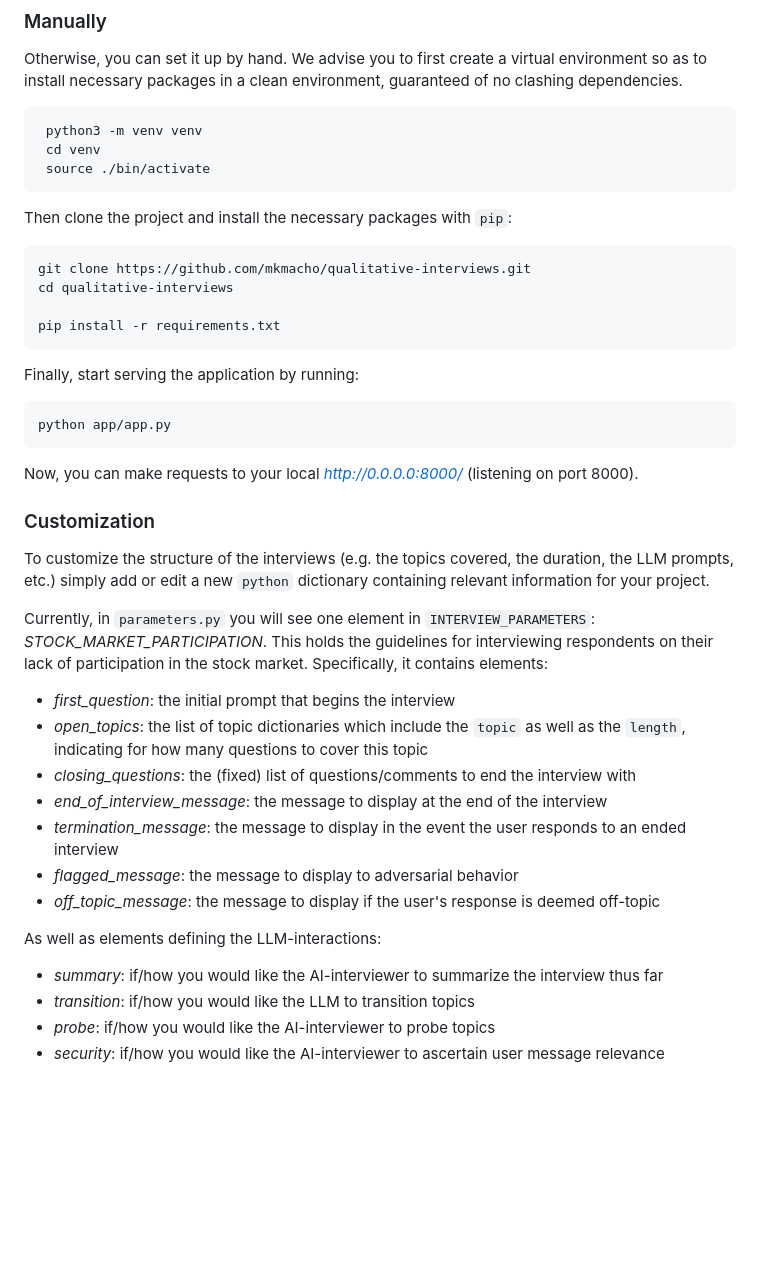
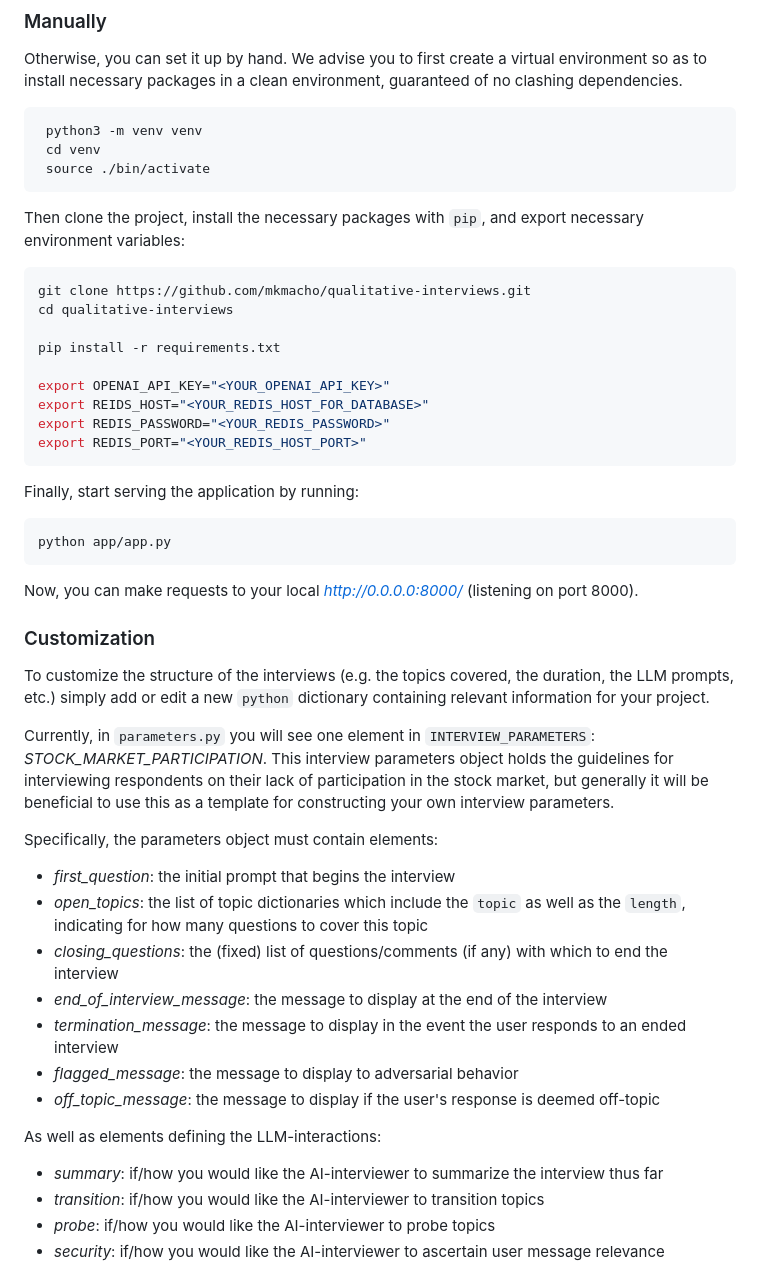
Before and after one commit to mkmacho/qualitative-interviews, a Markdown page: README.md, the part around one of its changes. GitHub-like rendering; blank space fills up the shorter version.

````diff
--- a/README.md
+++ b/README.md
@@ -56,13 +66,18 @@ Otherwise, you can set it up by hand. We advise you to first create a virtual en
  source ./bin/activate
 ```
 
-Then clone the project and install the necessary packages with `pip`:
+Then clone the project, install the necessary packages with `pip`, and export necessary environment variables:
 
 ```bash
 git clone https://github.com/mkmacho/qualitative-interviews.git
 cd qualitative-interviews
 
 pip install -r requirements.txt
+
+export OPENAI_API_KEY="<YOUR_OPENAI_API_KEY>"
+export REIDS_HOST="<YOUR_REDIS_HOST_FOR_DATABASE>"
+export REDIS_PASSWORD="<YOUR_REDIS_PASSWORD>"
+export REDIS_PORT="<YOUR_REDIS_HOST_PORT>"
 ```
 
 Finally, start serving the application by running:
@@ -78,11 +93,13 @@ Now, you can make requests to your local *http://0.0.0.0:8000/* (listening on po
 
 To customize the structure of the interviews (e.g. the topics covered, the duration, the LLM prompts, etc.) simply add or edit a new `python` dictionary containing relevant information for your project.
 
-Currently, in `parameters.py` you will see one element in `INTERVIEW_PARAMETERS`: *STOCK_MARKET_PARTICIPATION*. This holds the guidelines for interviewing respondents on their lack of participation in the stock market. Specifically, it contains elements:
+Currently, in `parameters.py` you will see one element in `INTERVIEW_PARAMETERS`: *STOCK_MARKET_PARTICIPATION*. This interview parameters object holds the guidelines for interviewing respondents on their lack of participation in the stock market, but generally it will be beneficial to use this as a template for constructing your own interview parameters.
+
+Specifically, the parameters object must contain elements:
 
 * *first_question*: the initial prompt that begins the interview
 * *open_topics*: the list of topic dictionaries which include the `topic` as well as the `length`, indicating for how many questions to cover this topic
-* *closing_questions*: the (fixed) list of questions/comments to end the interview with
+* *closing_questions*: the (fixed) list of questions/comments (if any) with which to end the interview
 * *end_of_interview_message*: the message to display at the end of the interview
 * *termination_message*: the message to display in the event the user responds to an ended interview
 * *flagged_message*: the message to display to adversarial behavior
@@ -91,7 +108,7 @@ Currently, in `parameters.py` you will see one element in `INTERVIEW_PARAMETERS`
 As well as elements defining the LLM-interactions:
 
 * *summary*: if/how you would like the AI-interviewer to summarize the interview thus far
-* *transition*: if/how you would like the LLM to transition topics
+* *transition*: if/how you would like the AI-interviewer to transition topics
 * *probe*: if/how you would like the AI-interviewer to probe topics
 * *security*: if/how you would like the AI-interviewer to ascertain user message relevance
 
````
Also changed, not shown: other parts of README.md (+21 -10 lines).
